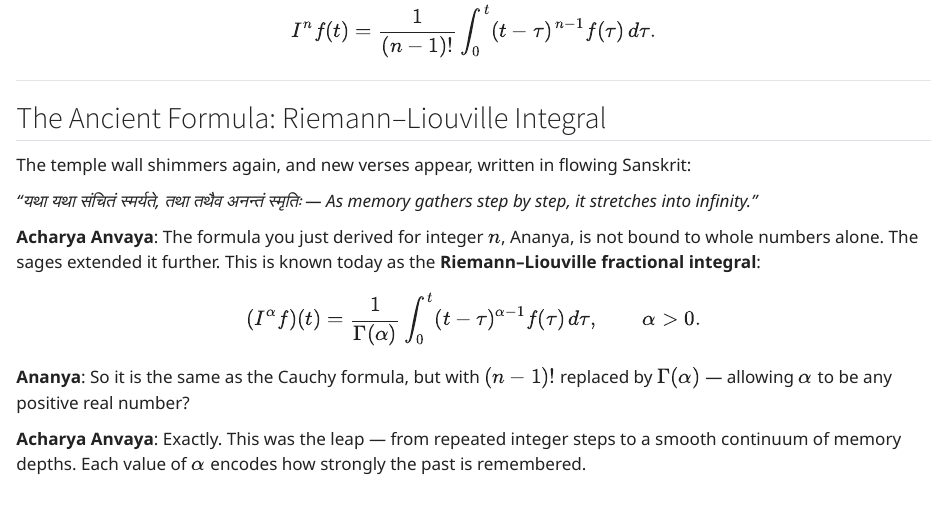
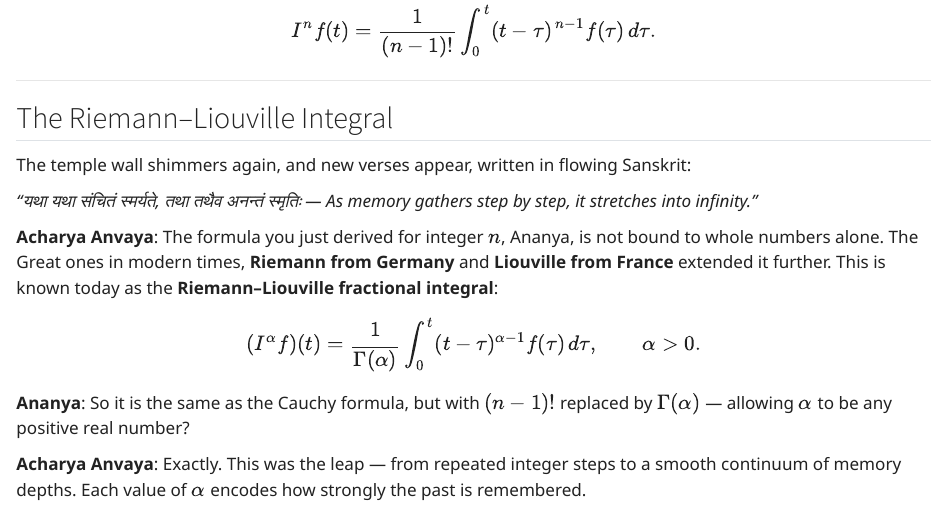
Before and after one commit to renu-dhadwal/FDE-Adventure, a Quarto document (chapters/level1_temple_of_smriti.qmd): the page in a window 1100 px wide, from 1240 px down. Rendered offline with R 4.5, knitr and Pandoc in place of Quarto, with nearby package versions.

Commit message:
replace sages by The Great Ones

```diff
--- a/chapters/level1_temple_of_smriti.qmd
+++ b/chapters/level1_temple_of_smriti.qmd
@@ -66,13 +66,13 @@ $$
 
 ---
 
-## The Ancient Formula: Riemann–Liouville Integral
+## The Riemann–Liouville Integral
 
 The temple wall shimmers again, and new verses appear, written in flowing Sanskrit:
 
 *"यथा यथा संचितं स्मर्यते, तथा तथैव अनन्तं स्मृतिः — As memory gathers step by step, it stretches into infinity."*
 
-**Acharya Anvaya**: The formula you just derived for integer $n$, Ananya, is not bound to whole numbers alone. The sages extended it further. This is known today as the **Riemann–Liouville fractional integral**:
+**Acharya Anvaya**: The formula you just derived for integer $n$, Ananya, is not bound to whole numbers alone. The Great ones in modern times, **Riemann from Germany** and **Liouville from France** extended it further. This is known today as the **Riemann–Liouville fractional integral**:
 
 $$
 (I^\alpha f)(t) = \frac{1}{\Gamma(\alpha)} \int_0^t (t-\tau)^{\alpha-1} f(\tau)\, d\tau, \qquad \alpha > 0.
```
Also changed, not shown: docs/search.json, 1 other file.
